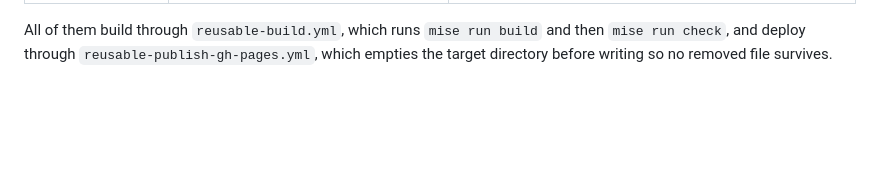
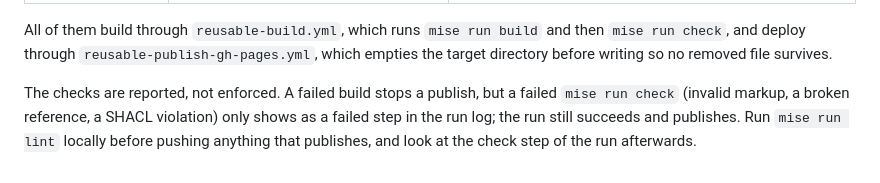
Before and after one commit to tamtamresearch/poc-mobilityDCAT-AP, a Markdown page: README.md, the part around the change. Drawn GitHub-style; blank space fills up the shorter version.

```diff
--- a/README.md
+++ b/README.md
@@ -242,3 +242,9 @@ build the ref and write the result to `gh-pages`.
 All of them build through `reusable-build.yml`, which runs `mise run build` and
 then `mise run check`, and deploy through `reusable-publish-gh-pages.yml`, which
 empties the target directory before writing so no removed file survives.
+
+The checks are reported, not enforced. A failed build stops a publish, but a
+failed `mise run check` (invalid markup, a broken reference, a SHACL violation)
+only shows as a failed step in the run log; the run still succeeds and
+publishes. Run `mise run lint` locally before pushing anything that publishes,
+and look at the check step of the run afterwards.
```
Also changed, not shown: FIX-README.md (+4 -1 lines), PROCEDURES.md (+10 -2 lines).
